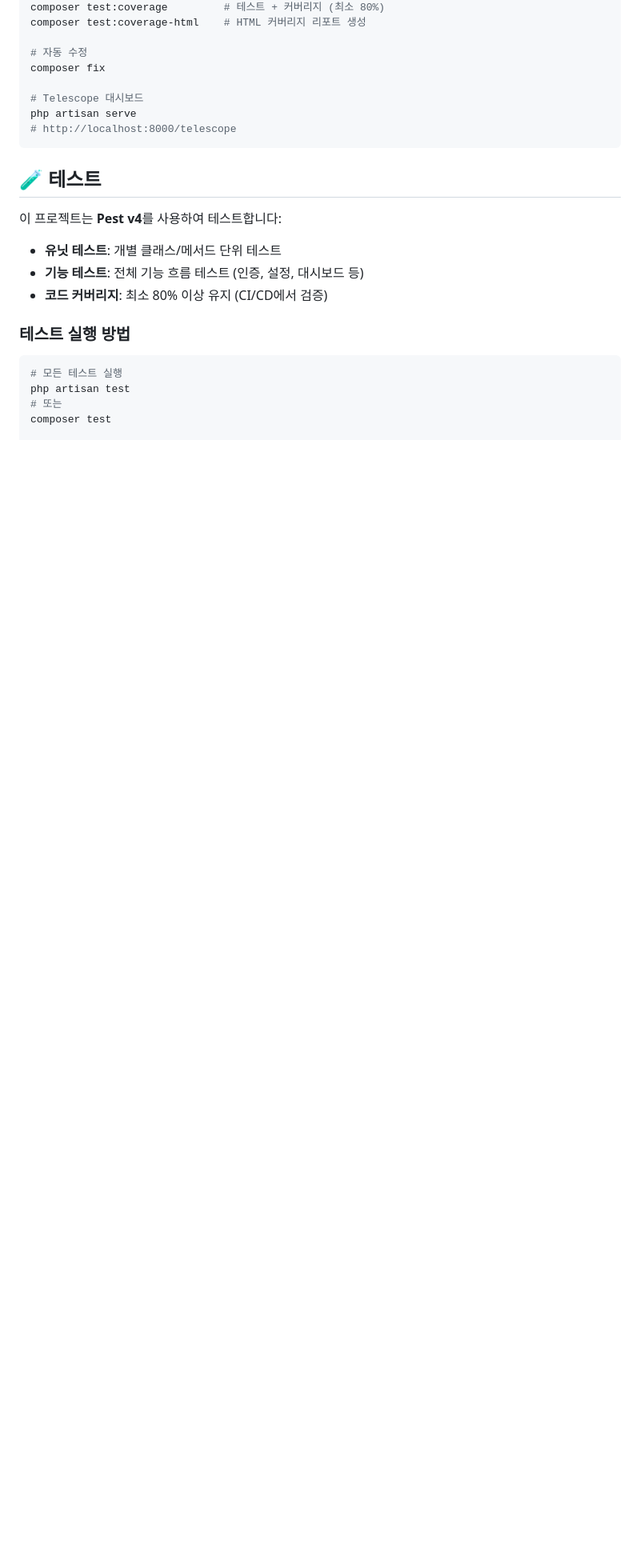
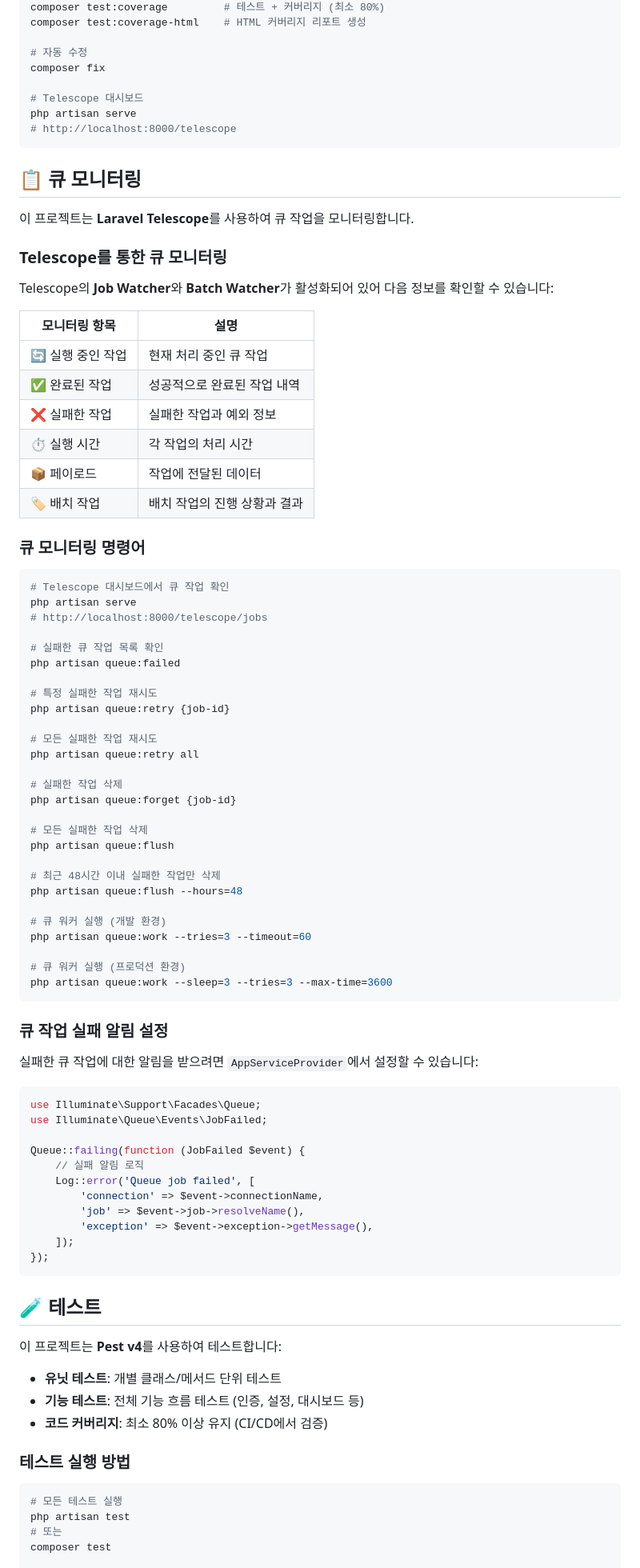
Before and after one commit to nambak/code-linting, a Markdown page: README.md, the part around one of its changes. Shown at 80% size. GitHub-like rendering; blank space fills up the shorter version.

Commit message:
README에 큐 모니터링 문서 추가
Laravel Telescope를 사용한 큐 작업 모니터링 방법을 문서화했습니다.

주요 내용:
- Telescope Job Watcher & Batch Watcher 활용
- 런타임 모니터링 도구 테이블에 큐 모니터링 추가
- 큐 모니터링 전용 섹션 추가
- 큐 작업 관리 명령어 가이드 (실패한 작업 재시도, 삭제 등)
- 큐 워커 실행 방법 (개발/프로덕션)
- 실패한 큐 작업 알림 설정 예제

모니터링 항목:
✓ 실행 중인 작업
✓ 완료된 작업
✓ 실패한 작업과 예외 정보
✓ 작업 실행 시간
✓ 작업 페이로드
✓ 배치 작업 진행 상황

Telescope 설정:
- Job Watcher: 활성화됨
- Batch Watcher: 활성화됨
- 큐 드라이버: database
- 실패한 작업 저장: database-uuids

🤖 Generated with [Claude Code](https://claude.com/claude-code)

Co-Authored-By: Claude <noreply@anthropic.com>

````diff
--- a/README.md
+++ b/README.md
@@ -67,6 +68,73 @@ php artisan serve
 # http://localhost:8000/telescope
 ```
 
+## 📋 큐 모니터링
+
+이 프로젝트는 **Laravel Telescope**를 사용하여 큐 작업을 모니터링합니다.
+
+### Telescope를 통한 큐 모니터링
+
+Telescope의 **Job Watcher**와 **Batch Watcher**가 활성화되어 있어 다음 정보를 확인할 수 있습니다:
+
+| 모니터링 항목 | 설명 |
+|--------------|------|
+| 🔄 실행 중인 작업 | 현재 처리 중인 큐 작업 |
+| ✅ 완료된 작업 | 성공적으로 완료된 작업 내역 |
+| ❌ 실패한 작업 | 실패한 작업과 예외 정보 |
+| ⏱️ 실행 시간 | 각 작업의 처리 시간 |
+| 📦 페이로드 | 작업에 전달된 데이터 |
+| 🏷️ 배치 작업 | 배치 작업의 진행 상황과 결과 |
+
+### 큐 모니터링 명령어
+
+```bash
+# Telescope 대시보드에서 큐 작업 확인
+php artisan serve
+# http://localhost:8000/telescope/jobs
+
+# 실패한 큐 작업 목록 확인
+php artisan queue:failed
+
+# 특정 실패한 작업 재시도
+php artisan queue:retry {job-id}
+
+# 모든 실패한 작업 재시도
+php artisan queue:retry all
+
+# 실패한 작업 삭제
+php artisan queue:forget {job-id}
+
+# 모든 실패한 작업 삭제
+php artisan queue:flush
+
+# 최근 48시간 이내 실패한 작업만 삭제
+php artisan queue:flush --hours=48
+
+# 큐 워커 실행 (개발 환경)
+php artisan queue:work --tries=3 --timeout=60
+
+# 큐 워커 실행 (프로덕션 환경)
+php artisan queue:work --sleep=3 --tries=3 --max-time=3600
+```
+
+### 큐 작업 실패 알림 설정
+
+실패한 큐 작업에 대한 알림을 받으려면 `AppServiceProvider`에서 설정할 수 있습니다:
+
+```php
+use Illuminate\Support\Facades\Queue;
+use Illuminate\Queue\Events\JobFailed;
+
+Queue::failing(function (JobFailed $event) {
+    // 실패 알림 로직
+    Log::error('Queue job failed', [
+        'connection' => $event->connectionName,
+        'job' => $event->job->resolveName(),
+        'exception' => $event->exception->getMessage(),
+    ]);
+});
+```
+
 ## 🧪 테스트
 
 이 프로젝트는 **Pest v4**를 사용하여 테스트합니다:
````
Also changed, not shown: other parts of README.md (+1 -0 lines).
